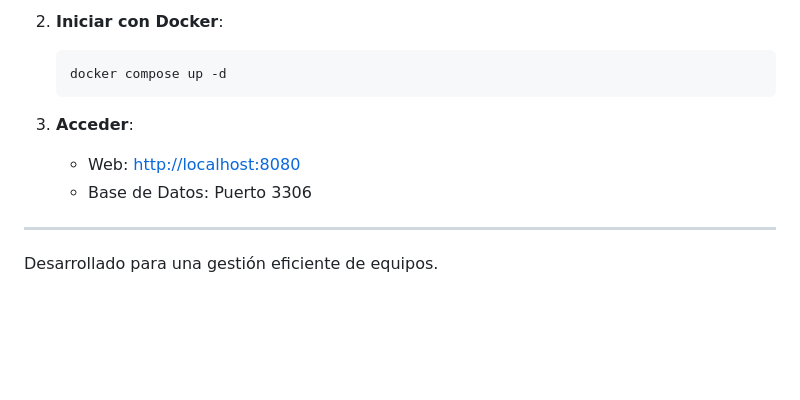
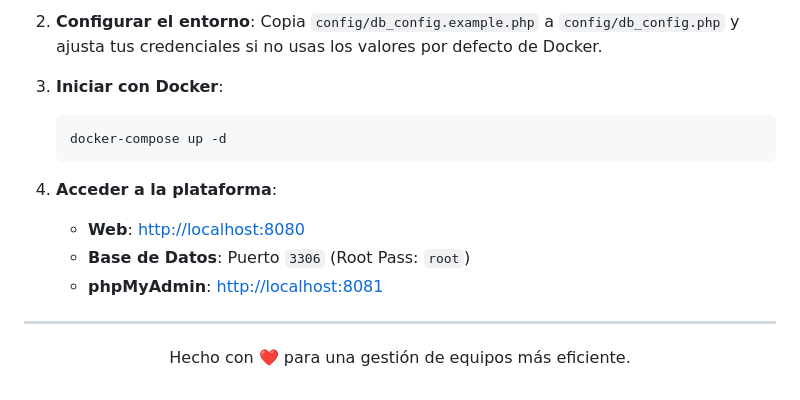
Before and after one commit to JaimeRamirezNavarro/TeamHub, a Markdown page: README.md, the part around one of its changes. Drawn GitHub-style; blank space fills up the shorter version.

````diff
--- a/README.md
+++ b/README.md
@@ -45,13 +65,20 @@ El código está organizado para facilitar su mantenimiento:
     ```
 
-2.  **Iniciar con Docker**:
+2.  **Configurar el entorno**:
+    Copia `config/db_config.example.php` a `config/db_config.php` y ajusta tus credenciales si no usas los valores por defecto de Docker.
+
+3.  **Iniciar con Docker**:
     ```bash
-    docker compose up -d
+    docker-compose up -d
     ```
 
-3.  **Acceder**:
-    -   Web: [http://localhost:8080](http://localhost:8080)
-    -   Base de Datos: Puerto 3306
+4.  **Acceder a la plataforma**:
+    -   **Web**: [http://localhost:8080](http://localhost:8080)
+    -   **Base de Datos**: Puerto `3306` (Root Pass: `root`)
+    -   **phpMyAdmin**: [http://localhost:8081](http://localhost:8081)
 
 ---
-Desarrollado para una gestión eficiente de equipos.
+
+<p align="center">
+  Hecho con ❤️ para una gestión de equipos más eficiente.
+</p>
````
Also changed, not shown: other parts of README.md (+50 -30 lines), public/assets/img/logo.png (added), public/assets/img/mockup.png (added).
